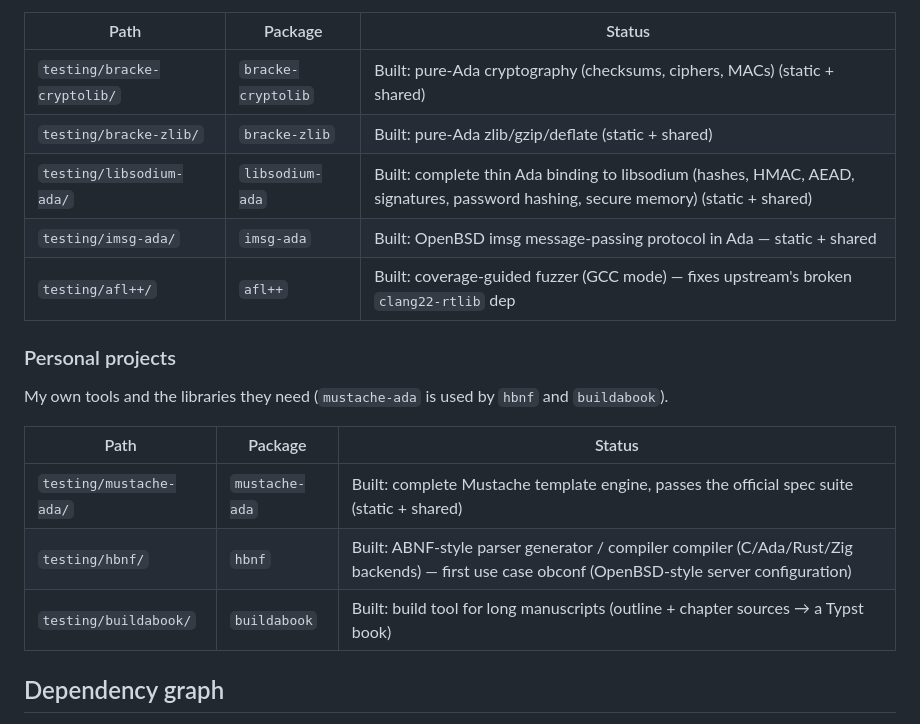
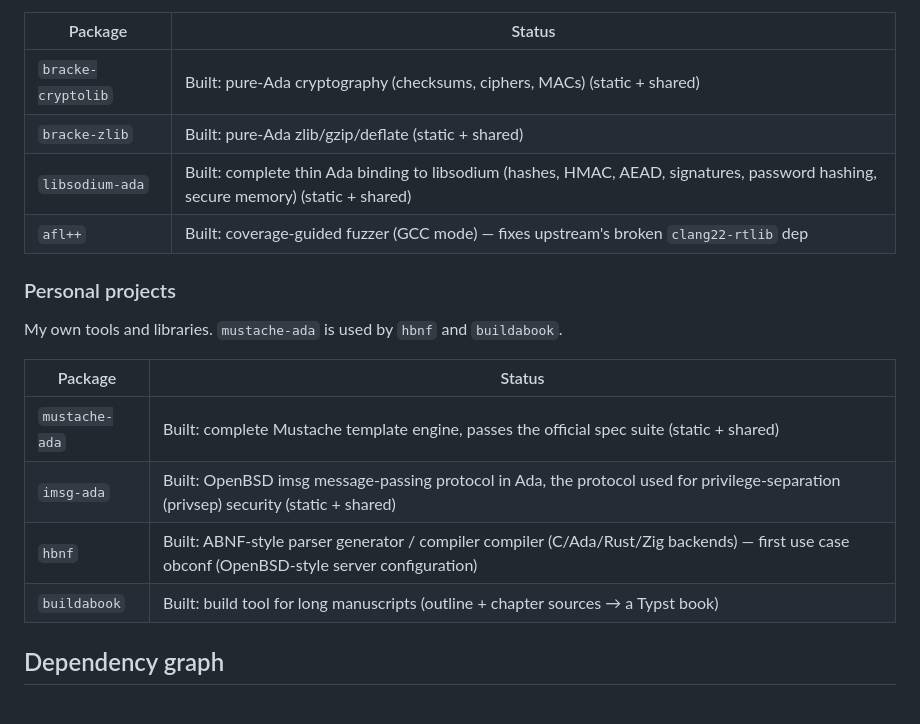
Before and after one commit to moebiusV/ada-on-alpine, a Markdown page: README.md, the part around one of its changes. Drawn GitHub-style.

```diff
--- a/README.md
+++ b/README.md
@@ -83,22 +83,22 @@ Optional extras (cryptography, security, OpenBSD-related and fuzzing). Nothing
 in the toolchain depends on them.
 
-| Path | Package | Status |
-| --- | --- | --- |
-| `testing/bracke-cryptolib/` | `bracke-cryptolib` | Built: pure-Ada cryptography (checksums, ciphers, MACs) (static + shared) |
-| `testing/bracke-zlib/` | `bracke-zlib` | Built: pure-Ada zlib/gzip/deflate (static + shared) |
-| `testing/libsodium-ada/` | `libsodium-ada` | Built: complete thin Ada binding to libsodium (hashes, HMAC, AEAD, signatures, password hashing, secure memory) (static + shared) |
-| `testing/imsg-ada/` | `imsg-ada` | Built: OpenBSD imsg message-passing protocol in Ada — static + shared |
-| `testing/afl++/` | `afl++` | Built: coverage-guided fuzzer (GCC mode) — fixes upstream's broken `clang22-rtlib` dep |
+| Package | Status |
+| --- | --- |
+| `bracke-cryptolib` | Built: pure-Ada cryptography (checksums, ciphers, MACs) (static + shared) |
+| `bracke-zlib` | Built: pure-Ada zlib/gzip/deflate (static + shared) |
+| `libsodium-ada` | Built: complete thin Ada binding to libsodium (hashes, HMAC, AEAD, signatures, password hashing, secure memory) (static + shared) |
+| `afl++` | Built: coverage-guided fuzzer (GCC mode) — fixes upstream's broken `clang22-rtlib` dep |
 
 ### Personal projects
 
-My own tools and the libraries they need (`mustache-ada` is used by `hbnf` and `buildabook`).
+My own tools and libraries. `mustache-ada` is used by `hbnf` and `buildabook`.
 
-| Path | Package | Status |
-| --- | --- | --- |
-| `testing/mustache-ada/` | `mustache-ada` | Built: complete Mustache template engine, passes the official spec suite (static + shared) |
-| `testing/hbnf/` | `hbnf` | Built: ABNF-style parser generator / compiler compiler (C/Ada/Rust/Zig backends) — first use case obconf (OpenBSD-style server configuration) |
-| `testing/buildabook/` | `buildabook` | Built: build tool for long manuscripts (outline + chapter sources → a Typst book) |
+| Package | Status |
+| --- | --- |
+| `mustache-ada` | Built: complete Mustache template engine, passes the official spec suite (static + shared) |
+| `imsg-ada` | Built: OpenBSD imsg message-passing protocol in Ada, the protocol used for privilege-separation (privsep) security (static + shared) |
+| `hbnf` | Built: ABNF-style parser generator / compiler compiler (C/Ada/Rust/Zig backends) — first use case obconf (OpenBSD-style server configuration) |
+| `buildabook` | Built: build tool for long manuscripts (outline + chapter sources → a Typst book) |
 
 ## Dependency graph
 
```
Also changed, not shown: other parts of README.md (+35 -35 lines).
